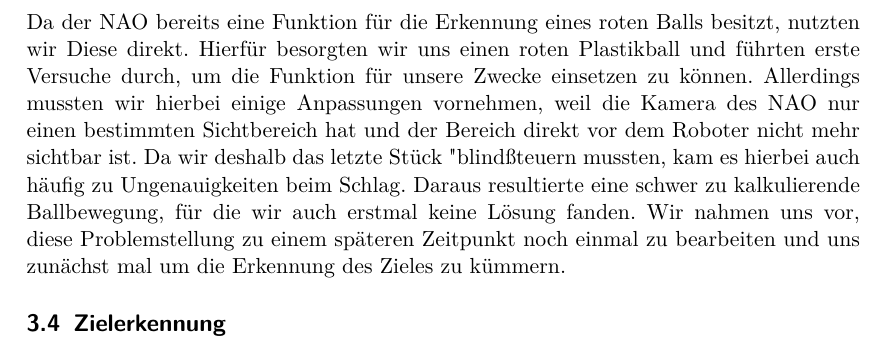
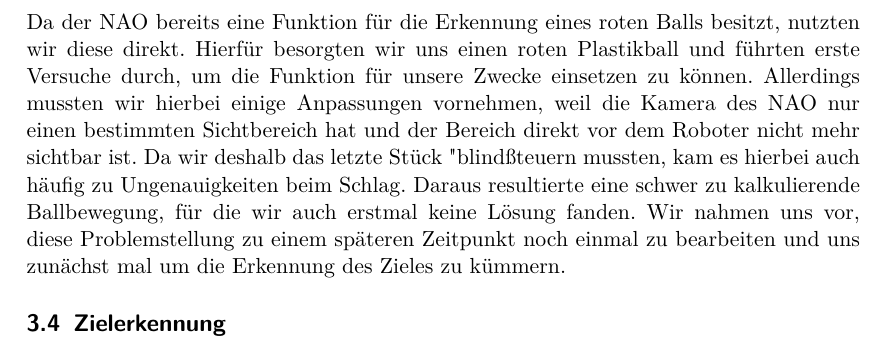
Before and after one commit to Zedd06/Dokumentation-NAO, a LaTeX document (Bericht.tex): part of page 5 of 5, cut so that both start at the same text. Compiled offline with pdfLaTeX.

Commit message:
1.9.1
Typo

```diff
--- a/Bericht.tex
+++ b/Bericht.tex
@@ -127,7 +127,7 @@ Da sich in diesem Abschnitt herausstellte, dass das Ausführen unter ROS sehr vi
 
 \subsection{Ballerkennung}
 
-Da der NAO bereits eine Funktion für die Erkennung eines roten Balls besitzt, nutzten wir Diese direkt. Hierfür besorgten wir uns einen roten Plastikball und führten erste Versuche durch, um die Funktion für unsere Zwecke einsetzen zu können.
+Da der NAO bereits eine Funktion für die Erkennung eines roten Balls besitzt, nutzten wir diese direkt. Hierfür besorgten wir uns einen roten Plastikball und führten erste Versuche durch, um die Funktion für unsere Zwecke einsetzen zu können.
 Allerdings mussten wir hierbei einige Anpassungen vornehmen, weil die Kamera des NAO nur einen bestimmten Sichtbereich hat und der Bereich direkt vor dem Roboter nicht mehr sichtbar ist. Da wir deshalb das letzte Stück "blind" steuern mussten, kam es hierbei auch häufig zu Ungenauigkeiten beim Schlag. Daraus resultierte eine schwer zu kalkulierende Ballbewegung, für die wir auch erstmal keine Lösung fanden. Wir nahmen uns vor, diese Problemstellung zu einem späteren Zeitpunkt noch einmal zu bearbeiten und uns zunächst mal um die Erkennung des Zieles zu kümmern.
 
 \subsection{Zielerkennung}
```
Also changed, not shown: 1 other file.
